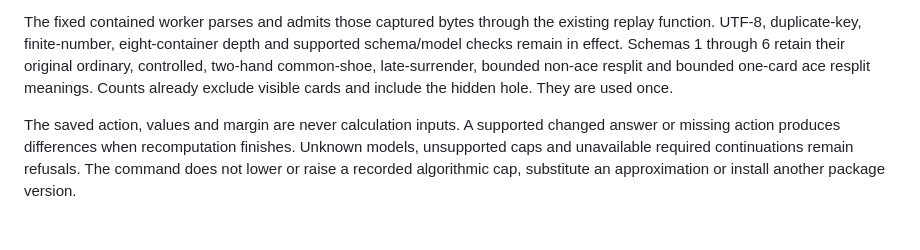
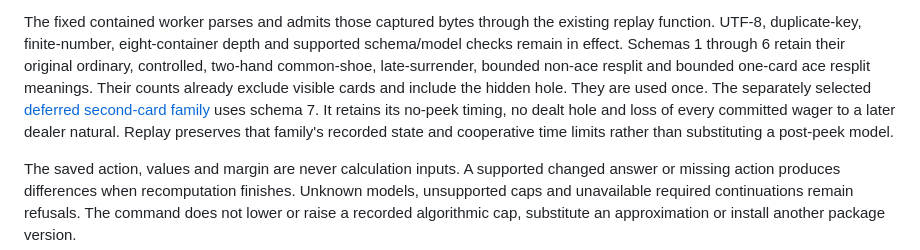
Before and after one commit to T92T1914/exact-blackjack-solver, a Markdown page: docs/protected-replay.md, the part around the change. Rendered like a GitHub page; blank space fills up the shorter version.

```diff
--- a/docs/protected-replay.md
+++ b/docs/protected-replay.md
@@ -62,8 +62,12 @@ The fixed contained worker parses and admits those captured bytes through the
 existing replay function. UTF-8, duplicate-key, finite-number, eight-container
 depth and supported schema/model checks remain in effect. Schemas 1 through 6
 retain their original ordinary, controlled, two-hand common-shoe, late-surrender,
-bounded non-ace resplit and bounded one-card ace resplit meanings. Counts already
-exclude visible cards and include the hidden hole. They are used once.
+bounded non-ace resplit and bounded one-card ace resplit meanings. Their counts
+already exclude visible cards and include the hidden hole. They are used once.
+The separately selected [deferred second-card family](deferred-second-card-calculation.md)
+uses schema 7. It retains its no-peek timing, no dealt hole and loss of every
+committed wager to a later dealer natural. Replay preserves that family's
+recorded state and cooperative time limits rather than substituting a post-peek model.
 
 The saved action, values and margin are never calculation inputs. A supported
 changed answer or missing action produces differences when recomputation
```
Also changed, not shown: docs/local-calculation.md (+3 -2 lines), docs/saved-record-replay.md (+27 -12 lines).
